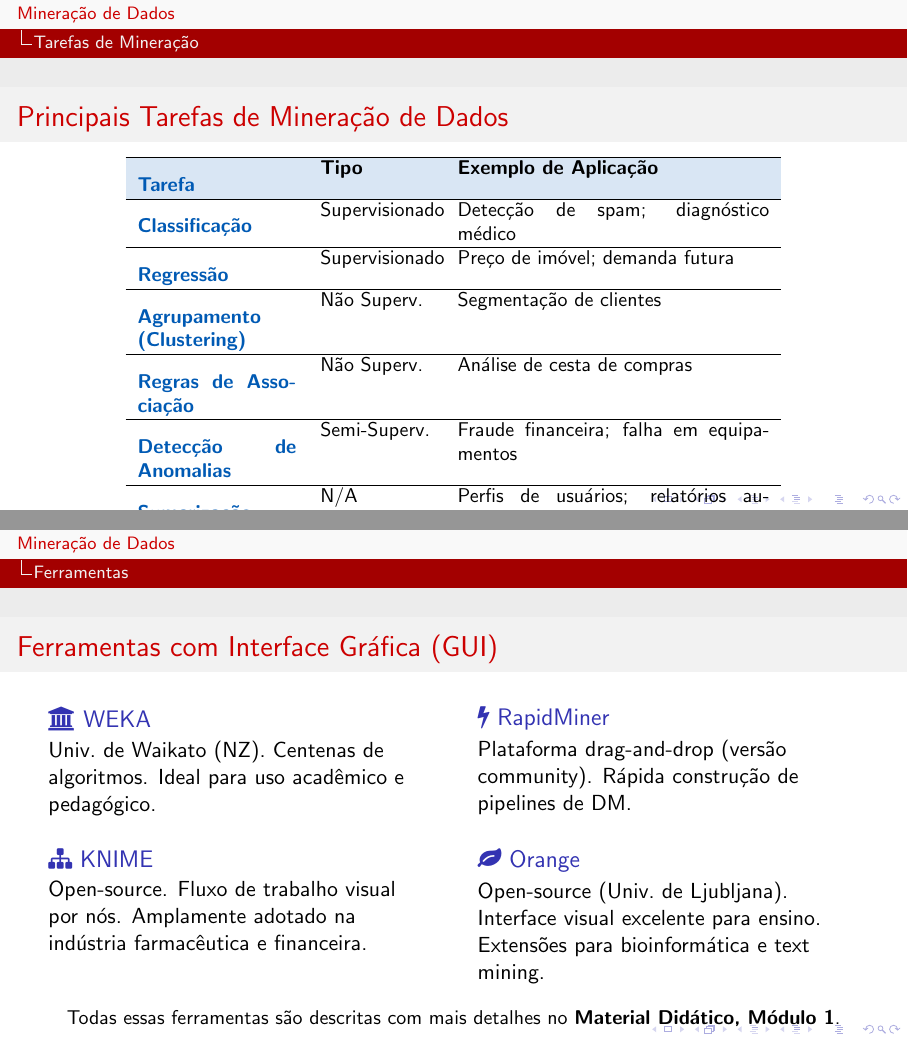
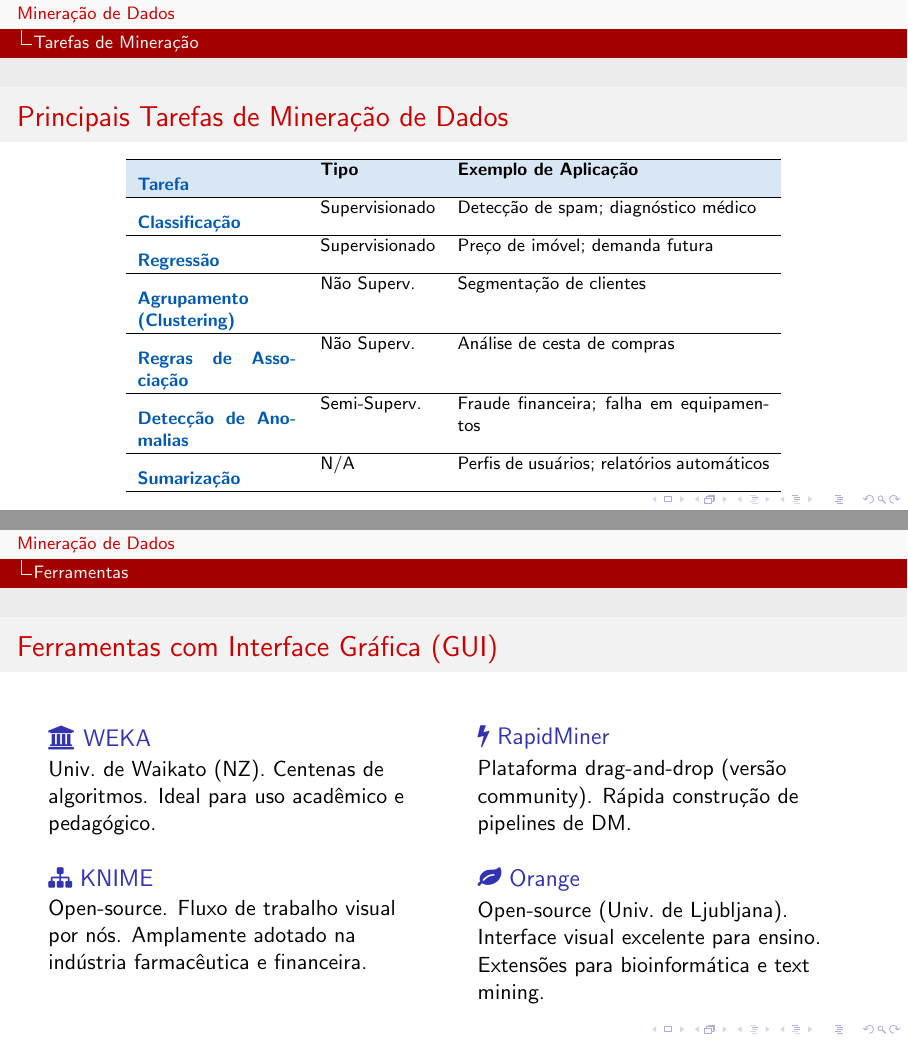
Before and after one commit to eltonsarmanho/DisciplinaMineracaoDados, LaTeX slides (Modulo1_Introducao_KDD/Modulo1_Slides.tex): pages 8 and 11 of 13, joined at a grey line. Compiled offline with pdfLaTeX.

Commit message:
feat: update Modulo 1

```diff
--- a/Modulo1_Introducao_KDD/Modulo1_Slides.tex
+++ b/Modulo1_Introducao_KDD/Modulo1_Slides.tex
@@ -297,10 +297,6 @@
     \end{tabular}
     \end{center}
 
-    \vspace{0.3cm}
-    \begin{alertblock}{Dica para escolha da tarefa}
-        \small ``Tenho rótulos?'' $\rightarrow$ supervisionado vs.\ não supervisionado. ~~``Quero uma categoria ou número?'' $\rightarrow$ classificação vs.\ regressão.
-    \end{alertblock}
 \end{frame}
 
 % ==============================================================================
@@ -408,10 +401,7 @@
             \end{block}
         \end{column}
     \end{columns}
-    \vspace{0.3cm}
-    \begin{center}
-        \small Todas essas ferramentas são descritas com mais detalhes no \textbf{Material Didático, Módulo 1}.
-    \end{center}
+
 \end{frame}
 
 % ==============================================================================
```
Also changed, not shown: Modulo1_Introducao_KDD/Modulo1_Slides.pdf, Modulo1_Introducao_KDD/Modulo1_Slides.tex (8 more changed lines).
